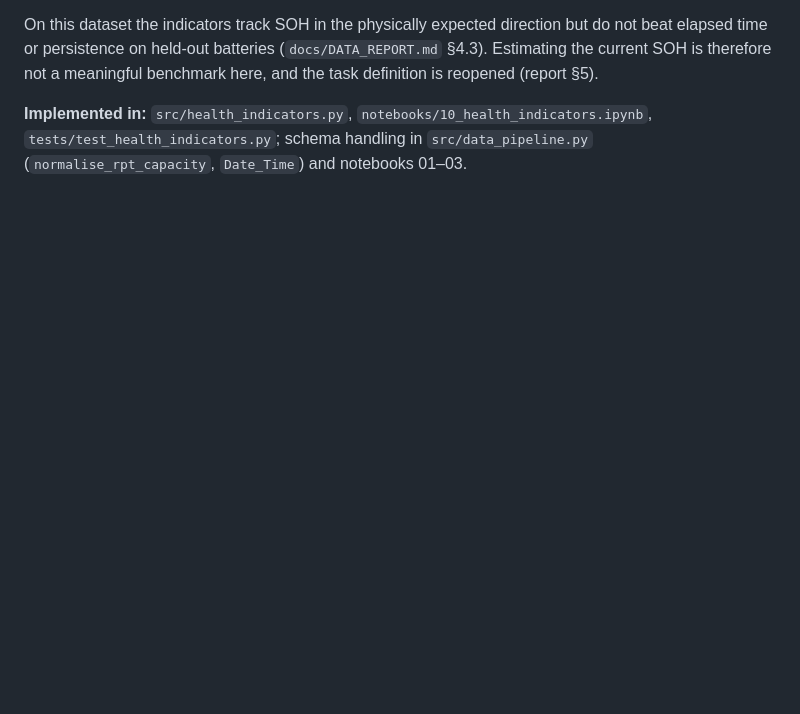
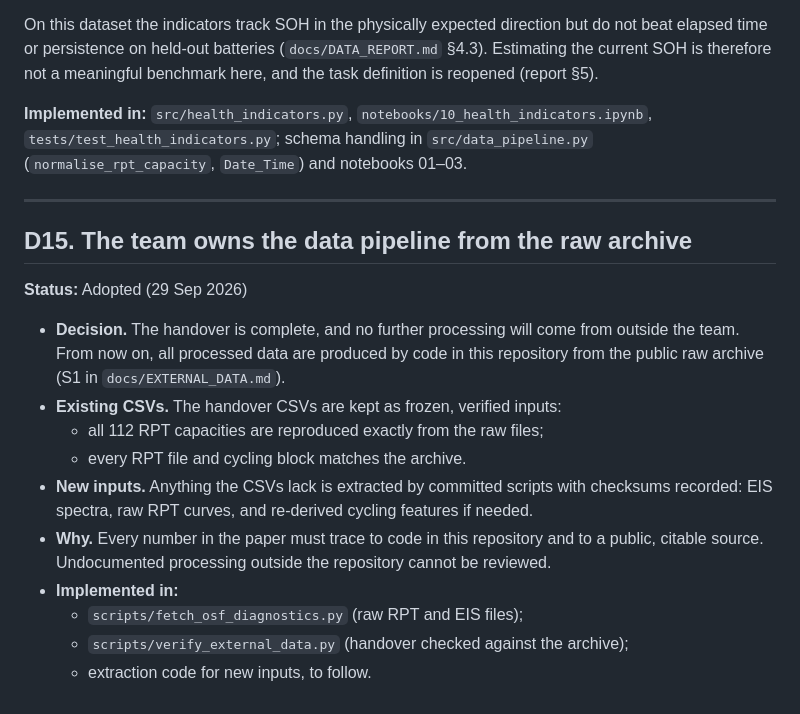
Before and after one commit to TarunSitaraman/residual-tft-ewc, a Markdown page: docs/DECISIONS.md, the part around the change. Drawn GitHub-style; blank space fills up the shorter version.

Commit message:
Record that the team owns the data pipeline (D15); settle archive version from evidence

```diff
--- a/docs/DECISIONS.md
+++ b/docs/DECISIONS.md
@@ -265,3 +265,20 @@ Rules:
 On this dataset the indicators track SOH in the physically expected direction but do not beat elapsed time or persistence on held-out batteries (`docs/DATA_REPORT.md` §4.3). Estimating the current SOH is therefore not a meaningful benchmark here, and the task definition is reopened (report §5).
 
 **Implemented in:** `src/health_indicators.py`, `notebooks/10_health_indicators.ipynb`, `tests/test_health_indicators.py`; schema handling in `src/data_pipeline.py` (`normalise_rpt_capacity`, `Date_Time`) and notebooks 01–03.
+
+---
+
+## D15. The team owns the data pipeline from the raw archive
+
+**Status:** Adopted (29 Sep 2026)
+
+- **Decision.** The handover is complete, and no further processing will come from outside the team. From now on, all processed data are produced by code in this repository from the public raw archive (S1 in `docs/EXTERNAL_DATA.md`).
+- **Existing CSVs.** The handover CSVs are kept as frozen, verified inputs:
+  - all 112 RPT capacities are reproduced exactly from the raw files;
+  - every RPT file and cycling block matches the archive.
+- **New inputs.** Anything the CSVs lack is extracted by committed scripts with checksums recorded: EIS spectra, raw RPT curves, and re-derived cycling features if needed.
+- **Why.** Every number in the paper must trace to code in this repository and to a public, citable source. Undocumented processing outside the repository cannot be reviewed.
+- **Implemented in:**
+  - `scripts/fetch_osf_diagnostics.py` (raw RPT and EIS files);
+  - `scripts/verify_external_data.py` (handover checked against the archive);
+  - extraction code for new inputs, to follow.
```
Also changed, not shown: docs/EXTERNAL_DATA.md (+7 -3 lines).
